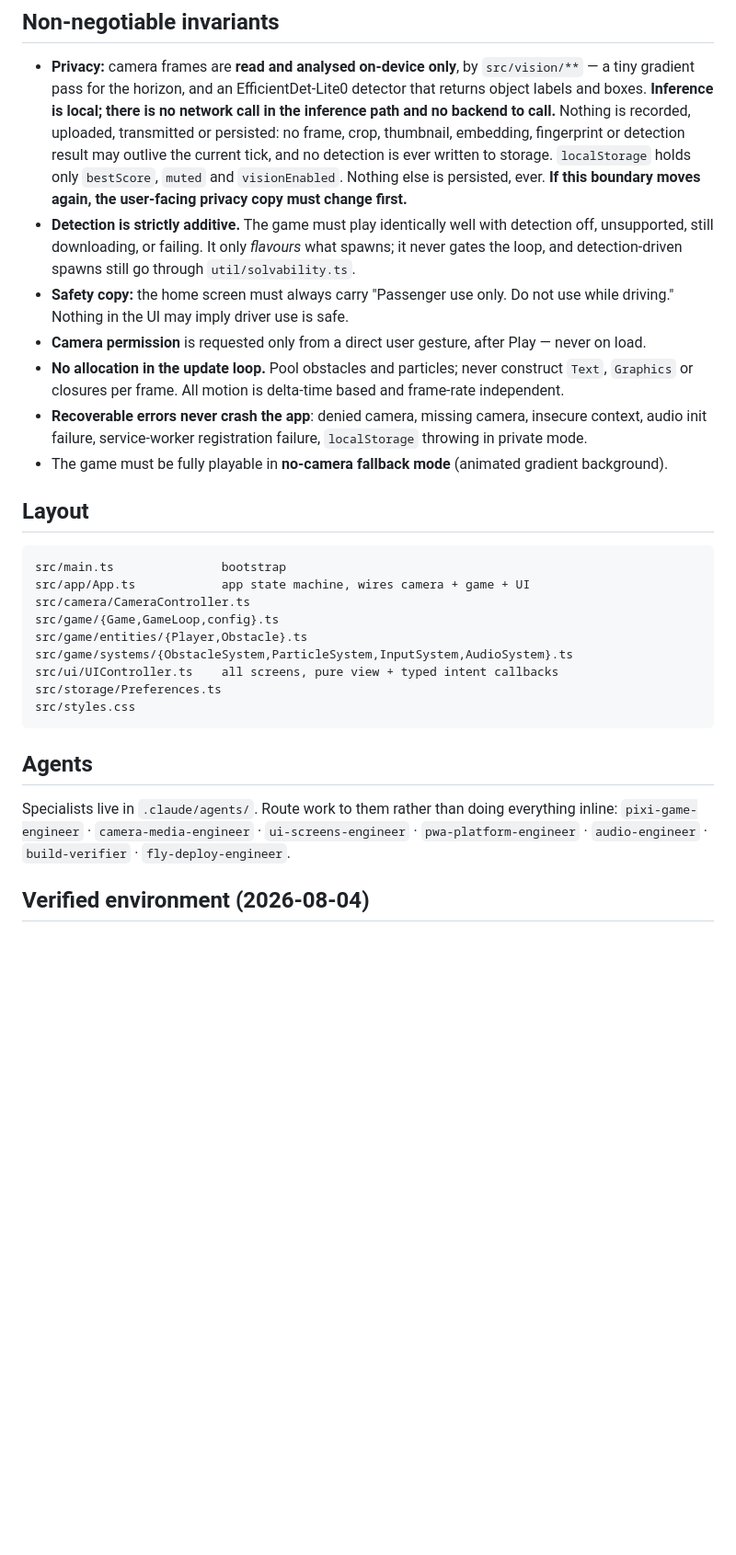
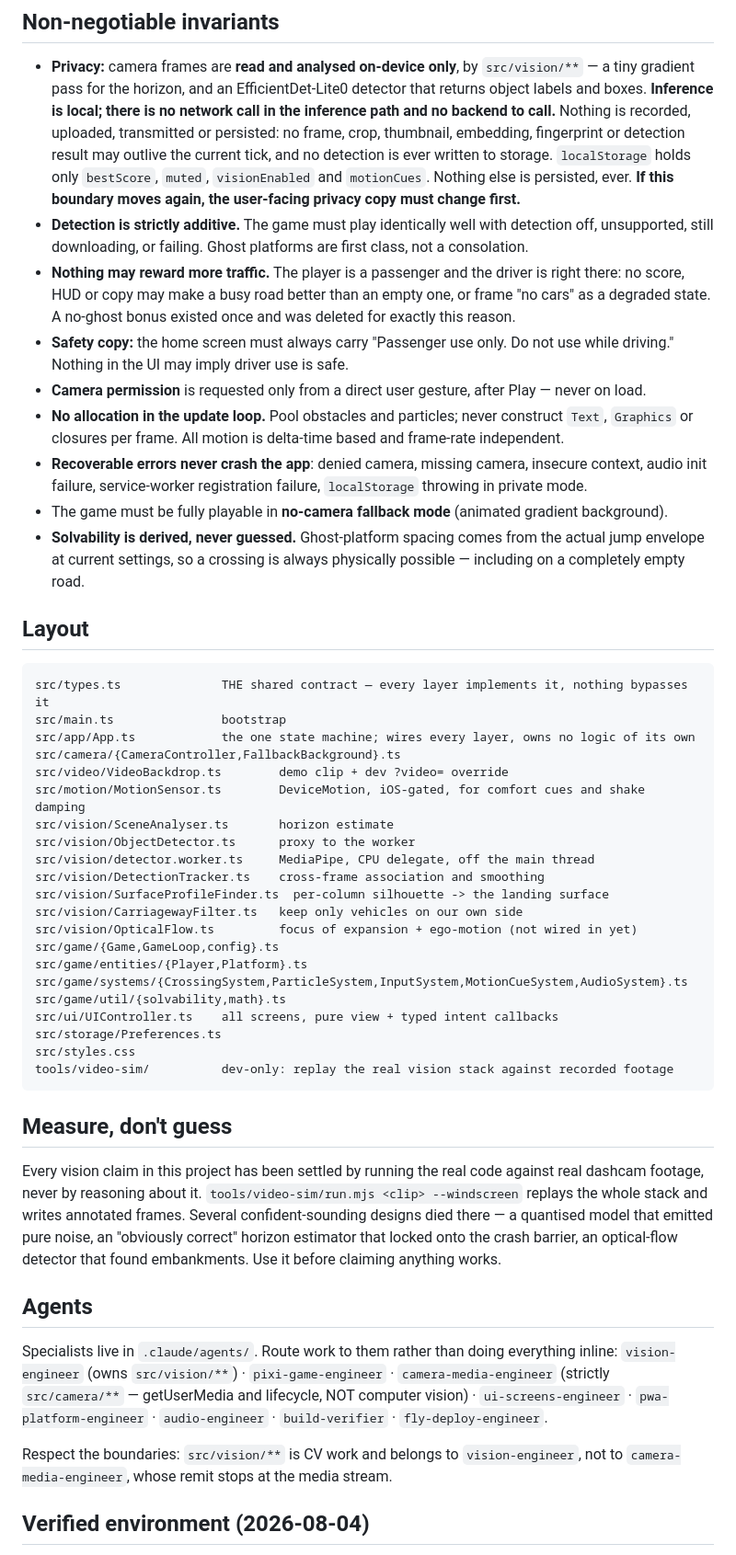
Before and after one commit to tncncm/glassy, a Markdown page: CLAUDE.md, the part around one of its changes. Shown at 92% size. Drawn GitHub-style; blank space fills up the shorter version.

````diff
--- a/CLAUDE.md
+++ b/CLAUDE.md
@@ -40,12 +47,14 @@ npm run preview    # serve dist/
   labels and boxes. **Inference is local; there is no network call in the inference path and no
   backend to call.** Nothing is recorded, uploaded, transmitted or persisted: no frame, crop,
   thumbnail, embedding, fingerprint or detection result may outlive the current tick, and no
-  detection is ever written to storage. `localStorage` holds only `bestScore`, `muted` and
-  `visionEnabled`. Nothing else is persisted, ever.
+  detection is ever written to storage. `localStorage` holds only `bestScore`, `muted`,
+  `visionEnabled` and `motionCues`. Nothing else is persisted, ever.
   **If this boundary moves again, the user-facing privacy copy must change first.**
 - **Detection is strictly additive.** The game must play identically well with detection off,
-  unsupported, still downloading, or failing. It only *flavours* what spawns; it never gates
-  the loop, and detection-driven spawns still go through `util/solvability.ts`.
+  unsupported, still downloading, or failing. Ghost platforms are first class, not a consolation.
+- **Nothing may reward more traffic.** The player is a passenger and the driver is right there:
+  no score, HUD or copy may make a busy road better than an empty one, or frame "no cars" as a
+  degraded state. A no-ghost bonus existed once and was deleted for exactly this reason.
 - **Safety copy:** the home screen must always carry "Passenger use only. Do not use while driving."
   Nothing in the UI may imply driver use is safe.
 - **Camera permission** is requested only from a direct user gesture, after Play — never on load.
@@ -54,26 +63,54 @@ npm run preview    # serve dist/
 - **Recoverable errors never crash the app**: denied camera, missing camera, insecure context,
   audio init failure, service-worker registration failure, `localStorage` throwing in private mode.
 - The game must be fully playable in **no-camera fallback mode** (animated gradient background).
+- **Solvability is derived, never guessed.** Ghost-platform spacing comes from the actual jump
+  envelope at current settings, so a crossing is always physically possible — including on a
+  completely empty road.
 
 ## Layout
 
 ```
+src/types.ts              THE shared contract — every layer implements it, nothing bypasses it
 src/main.ts               bootstrap
-src/app/App.ts            app state machine, wires camera + game + UI
-src/camera/CameraController.ts
+src/app/App.ts            the one state machine; wires every layer, owns no logic of its own
+src/camera/{CameraController,FallbackBackground}.ts
+src/video/VideoBackdrop.ts        demo clip + dev ?video= override
+src/motion/MotionSensor.ts        DeviceMotion, iOS-gated, for comfort cues and shake damping
+src/vision/SceneAnalyser.ts       horizon estimate
+src/vision/ObjectDetector.ts      proxy to the worker
+src/vision/detector.worker.ts     MediaPipe, CPU delegate, off the main thread
+src/vision/DetectionTracker.ts    cross-frame association and smoothing
+src/vision/SurfaceProfileFinder.ts  per-column silhouette -> the landing surface
+src/vision/CarriagewayFilter.ts   keep only vehicles on our own side
+src/vision/OpticalFlow.ts         focus of expansion + ego-motion (not wired in yet)
 src/game/{Game,GameLoop,config}.ts
-src/game/entities/{Player,Obstacle}.ts
-src/game/systems/{ObstacleSystem,ParticleSystem,InputSystem,AudioSystem}.ts
+src/game/entities/{Player,Platform}.ts
+src/game/systems/{CrossingSystem,ParticleSystem,InputSystem,MotionCueSystem,AudioSystem}.ts
+src/game/util/{solvability,math}.ts
 src/ui/UIController.ts    all screens, pure view + typed intent callbacks
 src/storage/Preferences.ts
 src/styles.css
+tools/video-sim/          dev-only: replay the real vision stack against recorded footage
 ```
+
+## Measure, don't guess
+
+Every vision claim in this project has been settled by running the real code against real
+dashcam footage, never by reasoning about it. `tools/video-sim/run.mjs <clip> --windscreen`
+replays the whole stack and writes annotated frames. Several confident-sounding designs died
+there — a quantised model that emitted pure noise, an "obviously correct" horizon estimator that
+locked onto the crash barrier, an optical-flow detector that found embankments. Use it before
+claiming anything works.
 
 ## Agents
 
 Specialists live in `.claude/agents/`. Route work to them rather than doing everything inline:
-`pixi-game-engineer` · `camera-media-engineer` · `ui-screens-engineer` · `pwa-platform-engineer`
-· `audio-engineer` · `build-verifier` · `fly-deploy-engineer`.
+`vision-engineer` (owns `src/vision/**`) · `pixi-game-engineer` · `camera-media-engineer`
+(strictly `src/camera/**` — getUserMedia and lifecycle, NOT computer vision) · `ui-screens-engineer`
+· `pwa-platform-engineer` · `audio-engineer` · `build-verifier` · `fly-deploy-engineer`.
+
+Respect the boundaries: `src/vision/**` is CV work and belongs to `vision-engineer`, not to
+`camera-media-engineer`, whose remit stops at the media stream.
 
 ## Verified environment (2026-08-04)
 
````
Also changed, not shown: other parts of CLAUDE.md (+14 -7 lines), .claude/agents/vision-engineer.md (added, +73 -0 lines).
